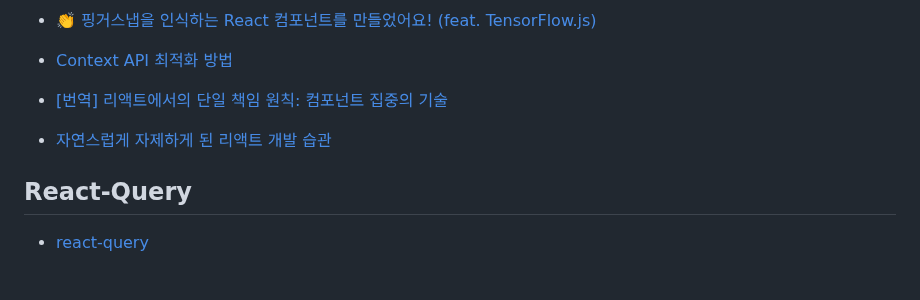
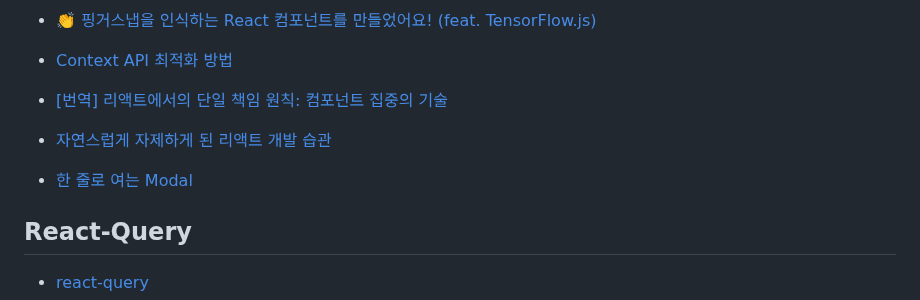
Before and after one commit to LimMinKyo/TIL, a Markdown page: Frontend/React/README.md, the part around the change. Drawn GitHub-style; blank space fills up the shorter version.

Commit message:
Upload TIL

```diff
--- a/Frontend/React/README.md
+++ b/Frontend/React/README.md
@@ -126,6 +126,8 @@
 
 - [자연스럽게 자제하게 된 리액트 개발 습관](https://velog.io/@brince/자제하게-된-리액트-개발-습관)
 
+- [한 줄로 여는 Modal](https://velog.io/@twinkleandy/한-줄로-여는-Modal)
+
 ## React-Query
 
 - [react-query](https://velog.io/@jkl1545/React-Query)
```
